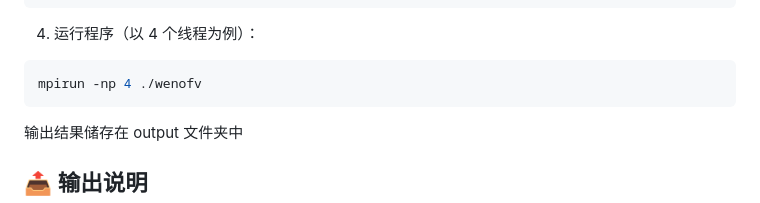
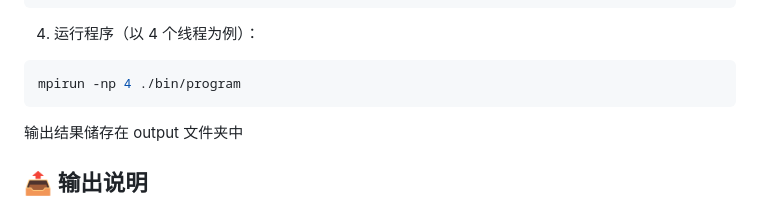
Before and after one commit to infinity-07/FD-WENO-EulerEquation, a Markdown page: README.md, the part around the change. Rendered like a GitHub page.

Commit message:
修改了readme中的编译命令mpirun -np 4 ./bin/program

````diff
--- a/README.md
+++ b/README.md
@@ -95,7 +95,7 @@ make
 4. 运行程序（以 4 个线程为例）：
 
 ```bash
-mpirun -np 4 ./wenofv
+mpirun -np 4 ./bin/program
 ```
 
 输出结果储存在 output 文件夹中
````
